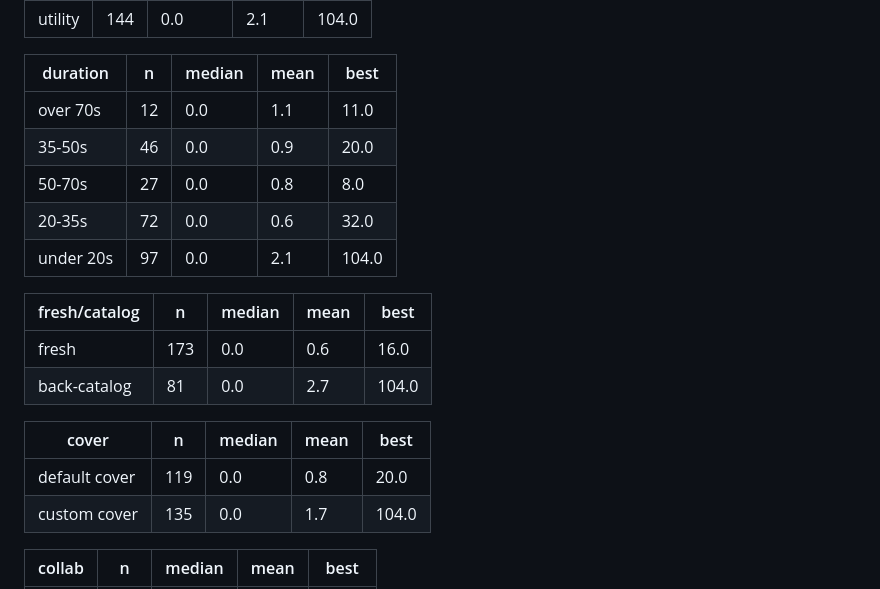
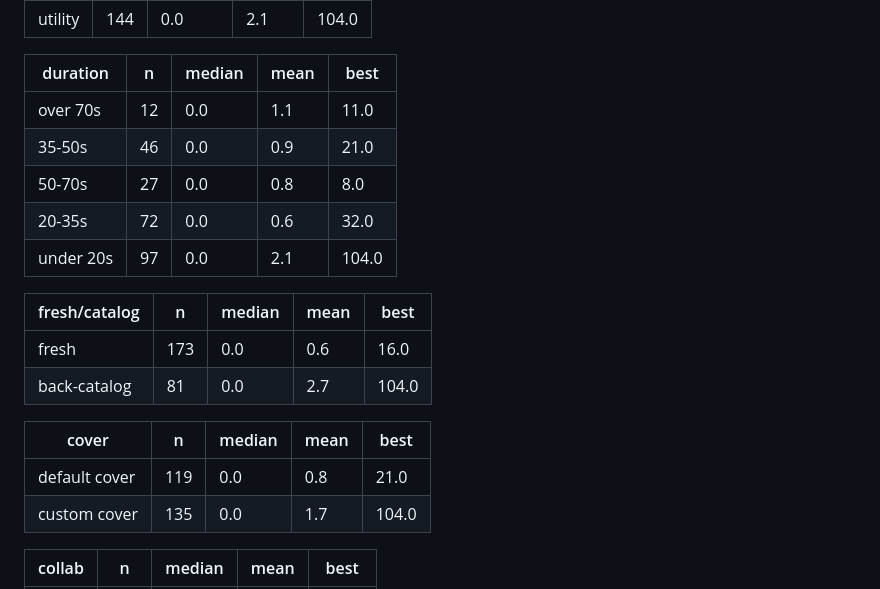
Before and after one commit to step427/dadhax-reels, a Markdown page: stats/CRAFT.md, the part around one of its changes. GitHub-like rendering.

```diff
--- a/stats/CRAFT.md
+++ b/stats/CRAFT.md
@@ -108,7 +108,7 @@ _Share of the reel actually watched. This is the hook test._
 | duration | n | median | mean | best |
 |---|---|---|---|---|
 | over 70s | 12 | 0.0 | 1.1 | 11.0 |
-| 35-50s | 46 | 0.0 | 0.9 | 20.0 |
+| 35-50s | 46 | 0.0 | 0.9 | 21.0 |
 | 50-70s | 27 | 0.0 | 0.8 | 8.0 |
 | 20-35s | 72 | 0.0 | 0.6 | 32.0 |
 | under 20s | 97 | 0.0 | 2.1 | 104.0 |
@@ -120,7 +120,7 @@ _Share of the reel actually watched. This is the hook test._
 
 | cover | n | median | mean | best |
 |---|---|---|---|---|
-| default cover | 119 | 0.0 | 0.8 | 20.0 |
+| default cover | 119 | 0.0 | 0.8 | 21.0 |
 | custom cover | 135 | 0.0 | 1.7 | 104.0 |
 
 | collab | n | median | mean | best |
```
Also changed, not shown: other parts of stats/CRAFT.md (+26 -26 lines).
